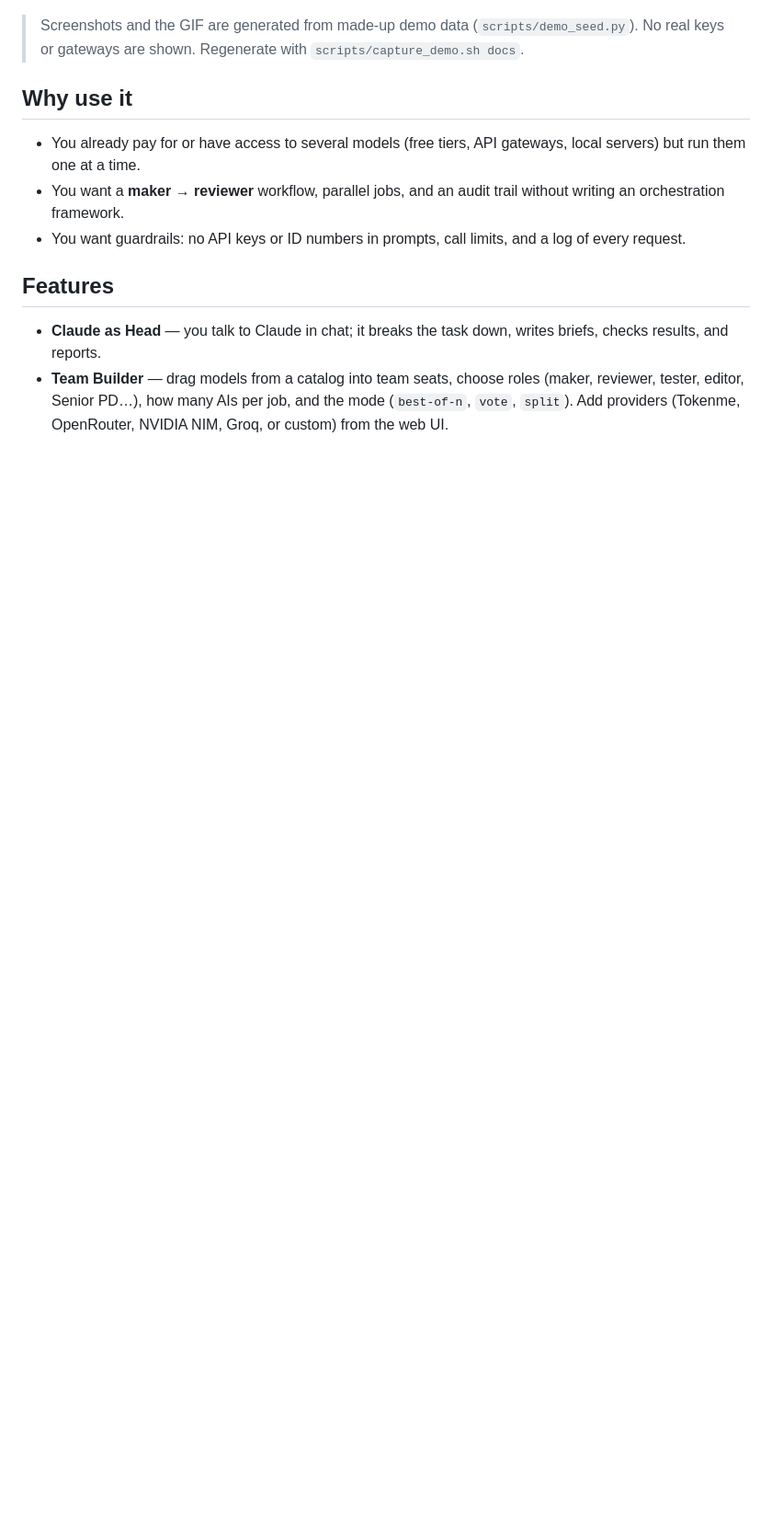
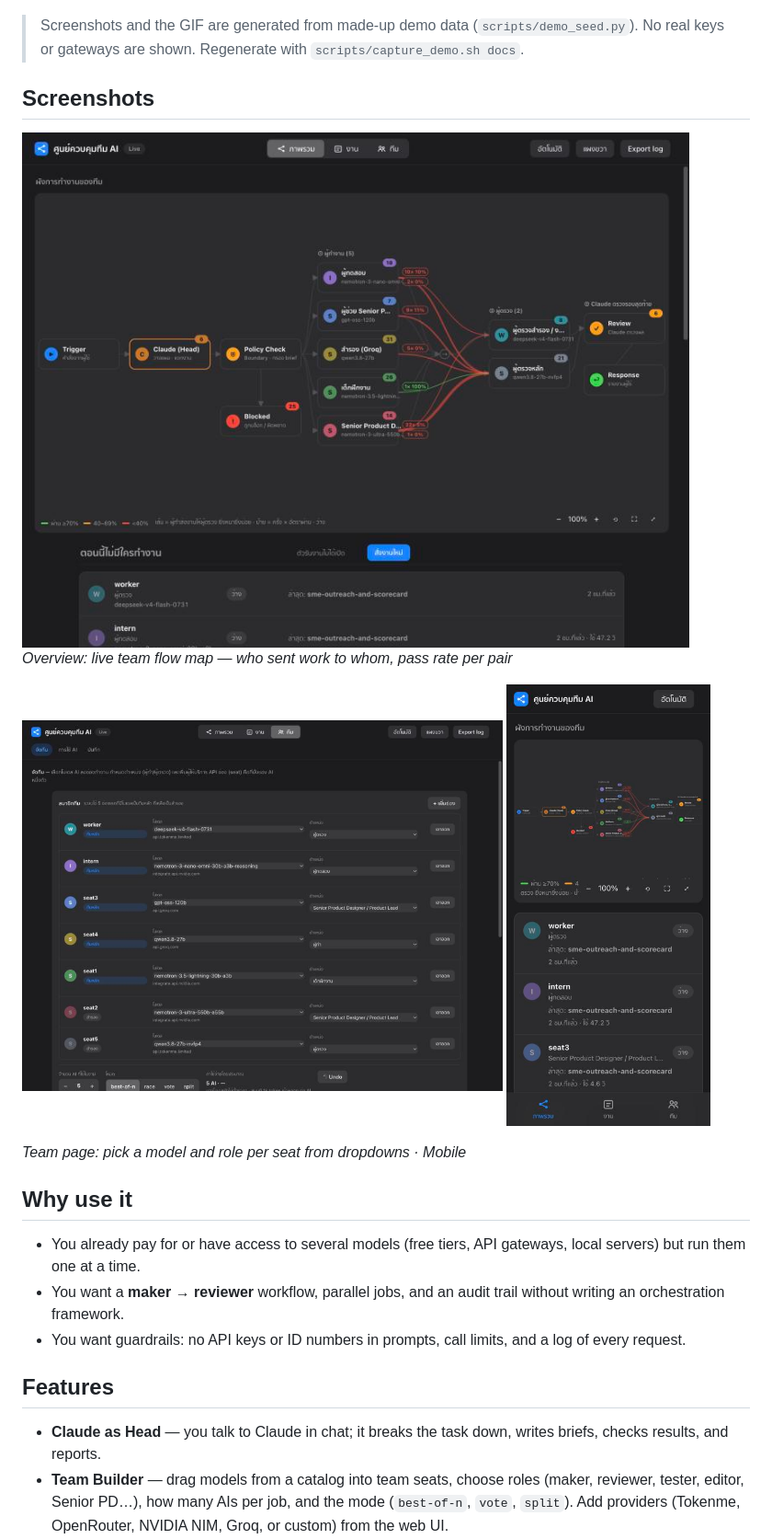
Before and after one commit to panusbodee-owen/Power-Ai-Ranger-Skill, a Markdown page: README.md, the part around the change. Shown at 92% size. GitHub-like rendering; pictures changed too: docs/images/mobile.jpg (added), docs/images/overview.jpg (added), docs/images/team.jpg (added); blank space fills up the shorter version.

```diff
--- a/README.md
+++ b/README.md
@@ -7,6 +7,15 @@ Let Claude Code act as the **Head** of an AI team: it plans the work, splits it
 ![demo](docs/demo.gif)
 
 > Screenshots and the GIF are generated from made-up demo data (`scripts/demo_seed.py`). No real keys or gateways are shown. Regenerate with `scripts/capture_demo.sh docs`.
+
+## Screenshots
+
+![Overview: live team flow map — who sent work to whom, pass rate per pair](docs/images/overview.jpg)
+*Overview: live team flow map — who sent work to whom, pass rate per pair*
+
+<p><img src="docs/images/team.jpg" alt="Team page: pick a model and role per seat from dropdowns" width="66%"> <img src="docs/images/mobile.jpg" alt="Mobile" width="28%"></p>
+
+*Team page: pick a model and role per seat from dropdowns · Mobile*
 
 ## Why use it
 - You already pay for or have access to several models (free tiers, API gateways, local servers) but run them one at a time.
```
Also changed, not shown: README.th.md (+9 -0 lines), README.zh-CN.md (+9 -0 lines).
